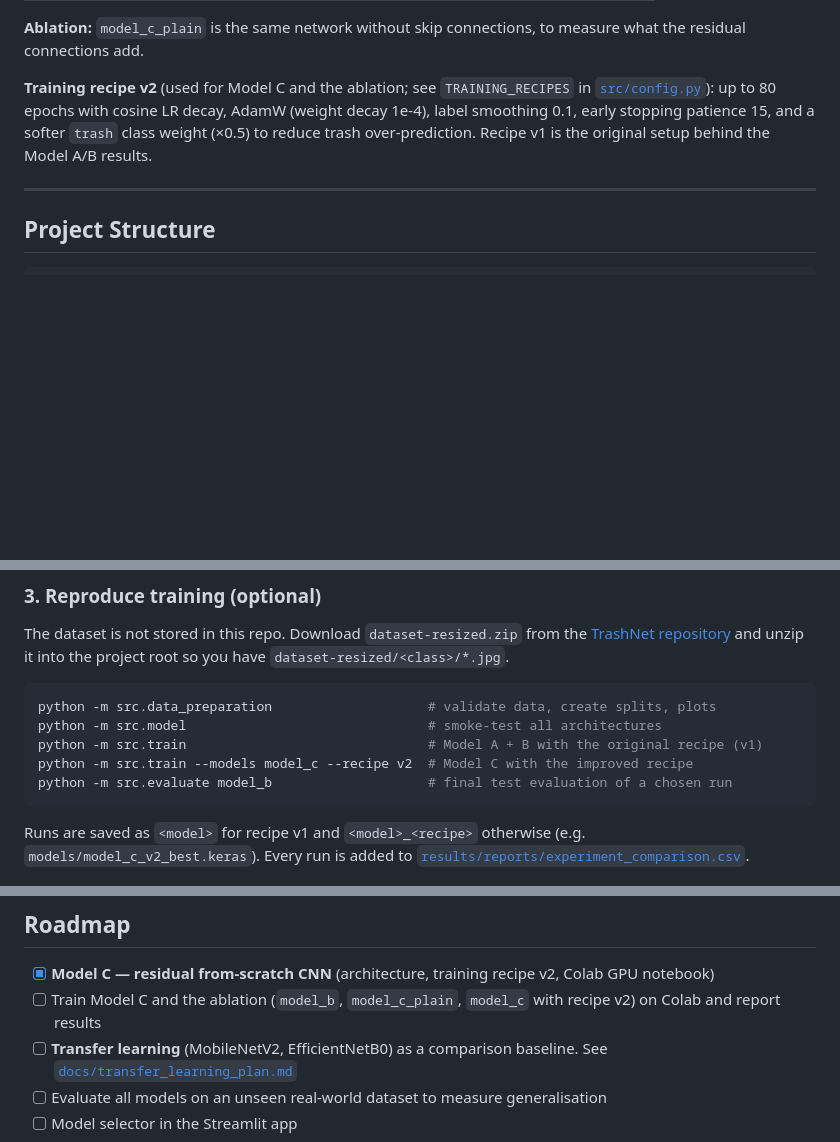
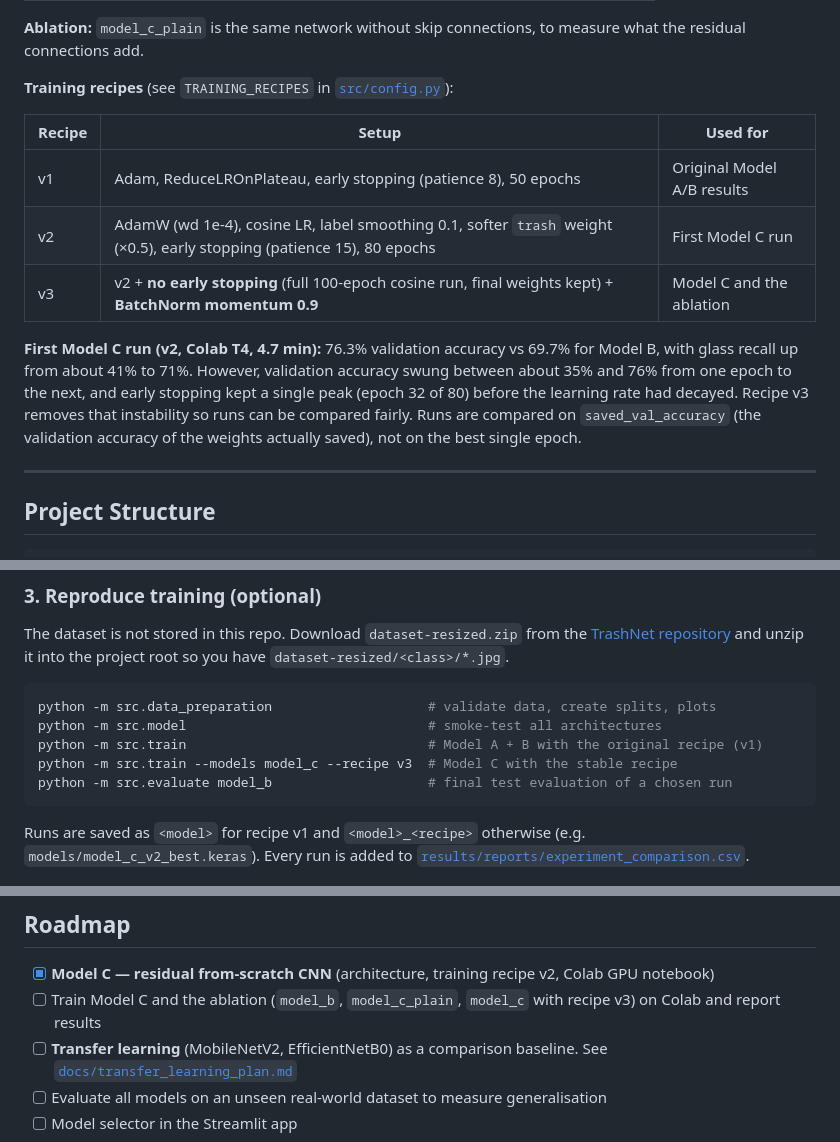
Before and after one commit to Utsav-tala/waste-classification-cnn, a Markdown page: README.md, 3 parts joined by grey strips. GitHub-like rendering; blank space fills up the shorter version.

````diff
--- a/README.md
+++ b/README.md
@@ -135,7 +135,15 @@ Residual block: x → Conv3×3 → BN → ReLU → Conv3×3 → BN → (+ shortc
 
 **Ablation:** `model_c_plain` is the same network without skip connections, to measure what the residual connections add.
 
-**Training recipe v2** (used for Model C and the ablation; see `TRAINING_RECIPES` in [`src/config.py`](src/config.py)): up to 80 epochs with cosine LR decay, AdamW (weight decay 1e-4), label smoothing 0.1, early stopping patience 15, and a softer `trash` class weight (×0.5) to reduce trash over-prediction. Recipe v1 is the original setup behind the Model A/B results.
+**Training recipes** (see `TRAINING_RECIPES` in [`src/config.py`](src/config.py)):
+
+| Recipe | Setup | Used for |
+|---|---|---|
+| v1 | Adam, ReduceLROnPlateau, early stopping (patience 8), 50 epochs | Original Model A/B results |
+| v2 | AdamW (wd 1e-4), cosine LR, label smoothing 0.1, softer `trash` weight (×0.5), early stopping (patience 15), 80 epochs | First Model C run |
+| v3 | v2 + **no early stopping** (full 100-epoch cosine run, final weights kept) + **BatchNorm momentum 0.9** | Model C and the ablation |
+
+**First Model C run (v2, Colab T4, 4.7 min):** 76.3% validation accuracy vs 69.7% for Model B, with glass recall up from about 41% to 71%. However, validation accuracy swung between about 35% and 76% from one epoch to the next, and early stopping kept a single peak (epoch 32 of 80) before the learning rate had decayed. Recipe v3 removes that instability so runs can be compared fairly. Runs are compared on `saved_val_accuracy` (the validation accuracy of the weights actually saved), not on the best single epoch.
 
 ---
 
@@ -193,7 +201,7 @@ The dataset is not stored in this repo. Download `dataset-resized.zip` from the
 python -m src.data_preparation                    # validate data, create splits, plots
 python -m src.model                               # smoke-test all architectures
 python -m src.train                               # Model A + B with the original recipe (v1)
-python -m src.train --models model_c --recipe v2  # Model C with the improved recipe
+python -m src.train --models model_c --recipe v3  # Model C with the stable recipe
 python -m src.evaluate model_b                    # final test evaluation of a chosen run
 ```
 
@@ -217,7 +225,7 @@ Open [`notebooks/train_colab.ipynb`](notebooks/train_colab.ipynb) in Colab ([dir
 ## Roadmap
 
 - [x] **Model C — residual from-scratch CNN** (architecture, training recipe v2, Colab GPU notebook)
-- [ ] Train Model C and the ablation (`model_b`, `model_c_plain`, `model_c` with recipe v2) on Colab and report results
+- [ ] Train Model C and the ablation (`model_b`, `model_c_plain`, `model_c` with recipe v3) on Colab and report results
 - [ ] **Transfer learning** (MobileNetV2, EfficientNetB0) as a comparison baseline. See [`docs/transfer_learning_plan.md`](docs/transfer_learning_plan.md)
 - [ ] Evaluate all models on an unseen real-world dataset to measure generalisation
 - [ ] Model selector in the Streamlit app
````
Also changed, not shown: results/plots/training_curves_model_c_v2.png (added), results/plots/val_confusion_matrix_model_c_v2.png (added), 8 other files.
